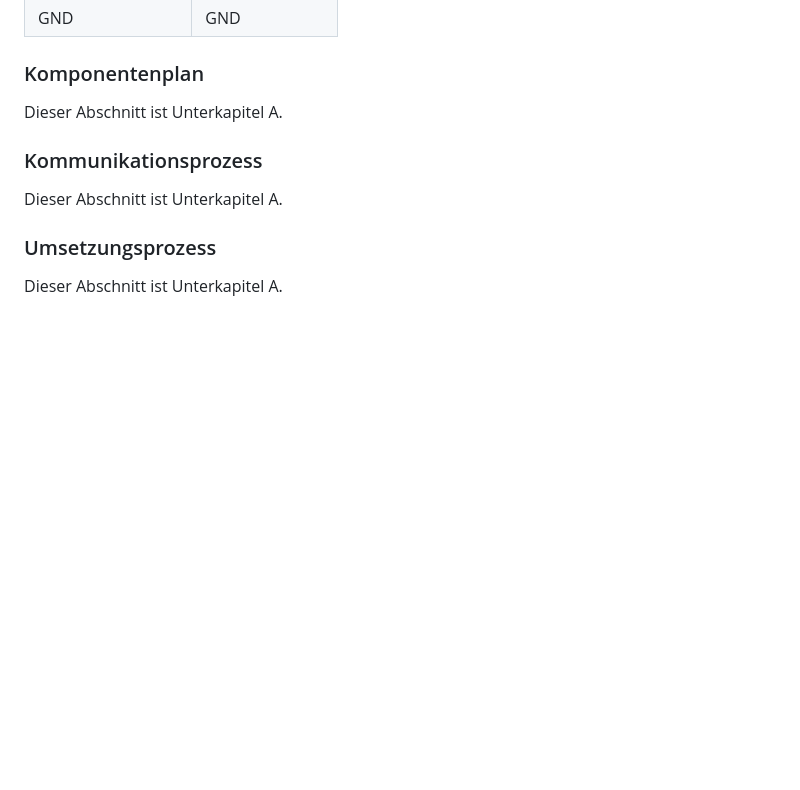
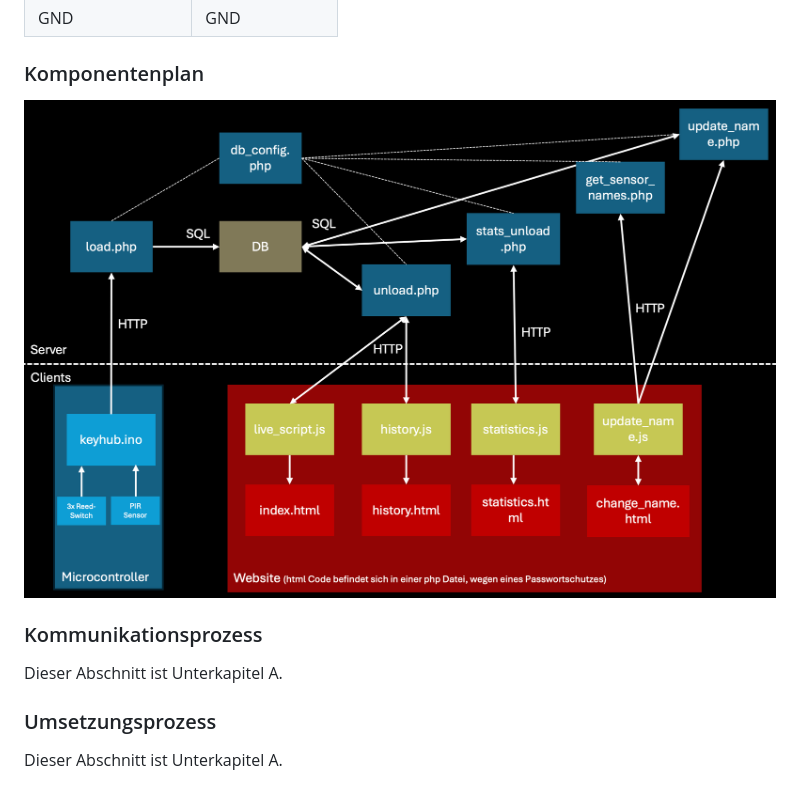
Before and after one commit to czuellig/keyhub, a Markdown page: README.md, the part around the change. GitHub-like rendering; pictures changed too: docpics/komponentenplan_keyhub.png (added); blank space fills up the shorter version.

```diff
--- a/README.md
+++ b/README.md
@@ -60,7 +60,7 @@ Dieser Abschnitt ist Unterkapitel A.
 
 ### Komponentenplan
 
-Dieser Abschnitt ist Unterkapitel A.
+![Komponentenplan](/docpics/komponentenplan_keyhub.png)
 
 ### Kommunikationsprozess
 
```
Also changed, not shown: 1 other file.
